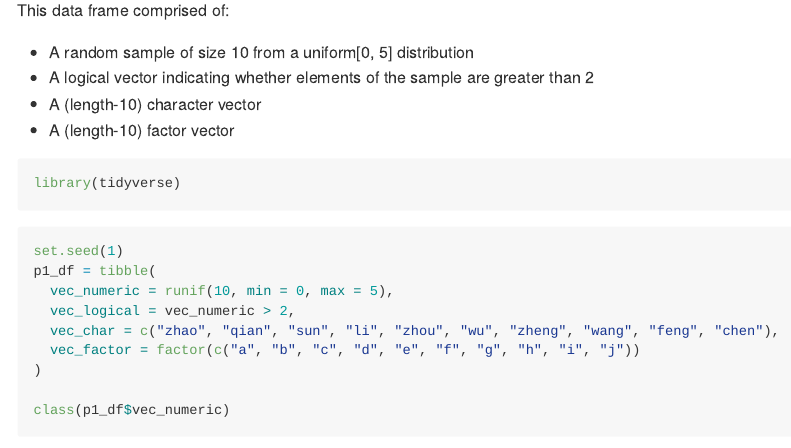
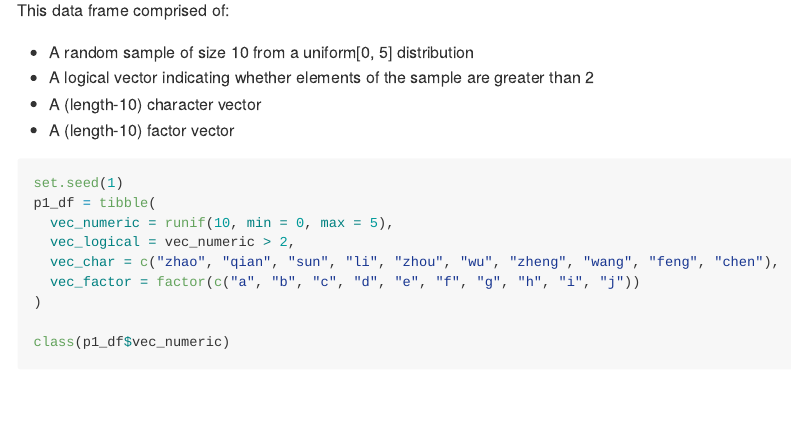
Before and after one commit to PeteWang68/p8105_hw1_zw2541, an R Markdown document (p8105_hw1_zw2541.Rmd): the page in a window 1100 px wide, from 310 px down. Rendered offline with R 4.5, knitr and Pandoc, with nearby package versions.

Commit message:
change the chunk to load pakages.

````diff
--- a/p8105_hw1_zw2541.Rmd
+++ b/p8105_hw1_zw2541.Rmd
@@ -15,7 +15,8 @@ This data frame comprised of:
 *  A (length-10) character vector
 *  A (length-10) factor vector
 
-```{r, message = FALSE}
+```{r setup, include=FALSE}
+knitr::opts_chunk$set(echo = TRUE)
 library(tidyverse)
 ```
 
````
Also changed, not shown: p8105_hw1_zw2541.md.
